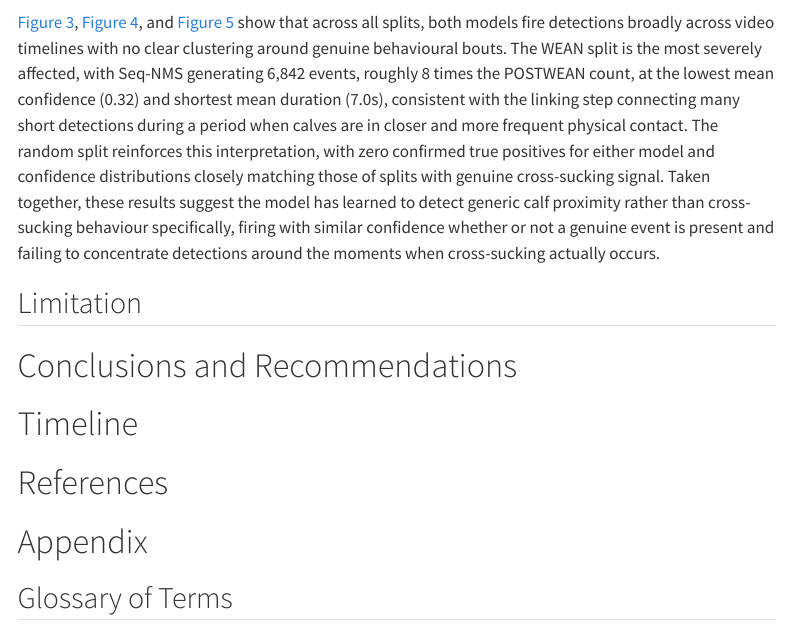
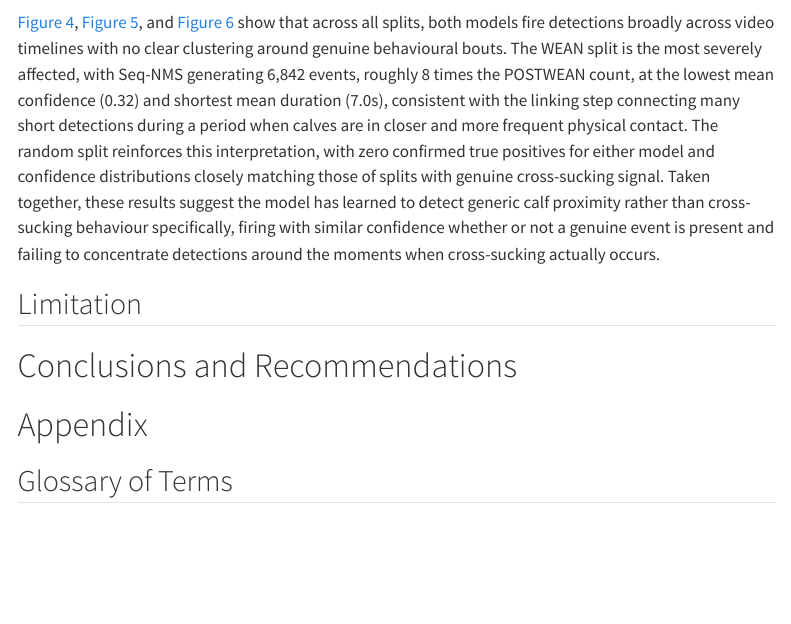
Before and after one commit to UBC-AWP/mooVision, a Quarto document (reports/final/final.qmd): the page in a window 1100 px wide, from 6080 px down before the commit and from 6140 px down after it, so that both start at the same text. Rendered offline with R 4.5, knitr and Pandoc in place of Quarto, with nearby package versions; some code elsewhere in the file could not run offline; menus at the side of the page are left out; long lines of code are wrapped.

Commit message:
remove timeline reference and add HTP

```diff
--- a/reports/final/final.qmd
+++ b/reports/final/final.qmd
@@ -381,16 +385,6 @@
 # Conclusions and Recommendations
 
 
-
-{{< pagebreak >}}
-
-# Timeline
-
-
-{{< pagebreak >}}
-
-# References
-
 {{< pagebreak >}}
 
 # Appendix {#sec-appendix}
```
Also changed, not shown: reports/final/final.qmd (10 more changed lines).
